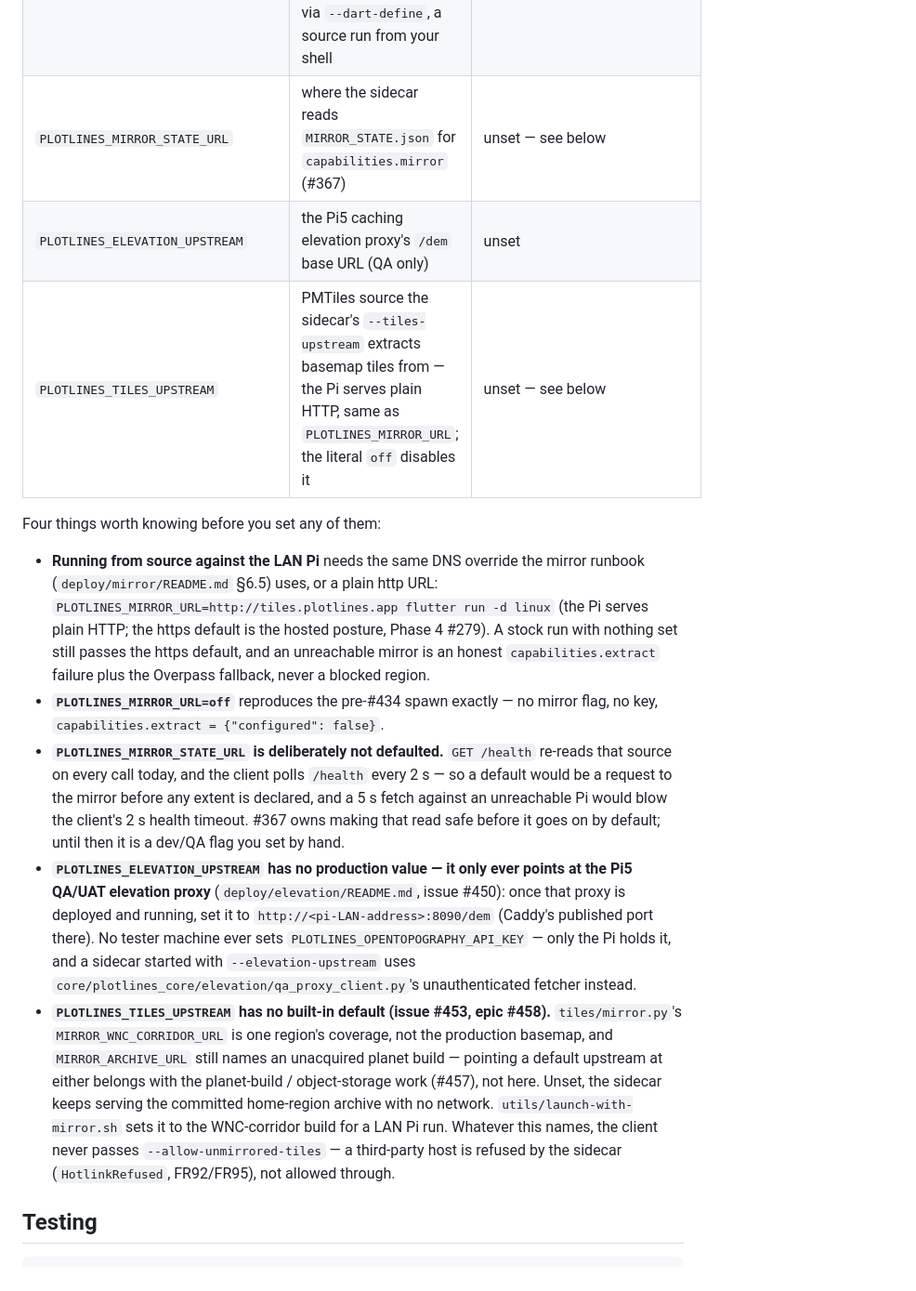
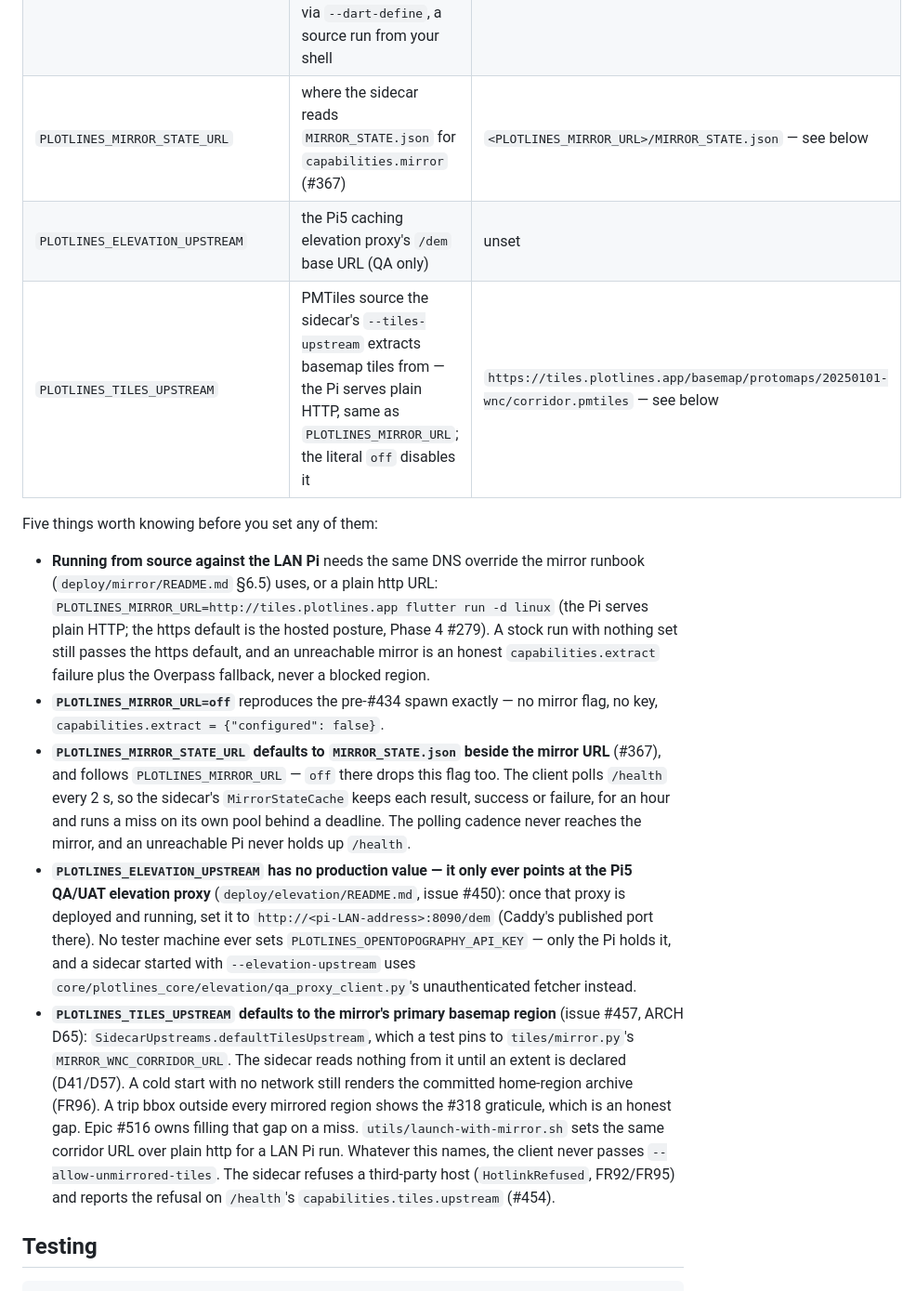
Before and after one commit to gnfrazier/plotlines, a Markdown page: client/README.md, the part around the change. Shown at 93% size. GitHub-like rendering.

Commit message:
Document the defaulted mirror-state and tiles upstreams in the client README
The upstream table and its notes still described the pre-#367 and
pre-#457 spawn. They said PLOTLINES_MIRROR_STATE_URL was deliberately
unset because /health re-read the mirror on every poll, and that
PLOTLINES_TILES_UPSTREAM had no default until a planet build existed.
Both have since changed. #367's MirrorStateCache made the state read
safe, so the URL now defaults beside the mirror. D65 dropped the planet
build, and the tiles upstream defaults to the WNC corridor archive
(pinned by test to MIRROR_WNC_CORRIDOR_URL). Epic #458's last DoD bullet
asks the README to document and default every tiles upstream. That
bullet was met in code and stale in prose.

Co-Authored-By: Claude Opus 5.5 <noreply@anthropic.com>
Claude-Session: https://claude.ai/code/session_01TgUAQ2GN5Fo3Jus73BEXha

```diff
--- a/client/README.md
+++ b/client/README.md
@@ -87,11 +87,11 @@ falls through to Overpass only when the mirror cannot serve it.
 |---|---|---|
 | `PLOTLINES_MIRROR_URL` | base URL of the Plotlines mirror (`/clip` is appended by the sidecar); the literal `off` disables it | `https://tiles.plotlines.app` |
 | `PLOTLINES_MIRROR_CLIP_CLIENT_KEY` | the `X-Plotlines-Client-Key` a keyed `/clip` requires (#263) — **never a literal in the repo**; a release build gets it from the builder's environment via `--dart-define`, a source run from your shell | unset (no key sent) |
-| `PLOTLINES_MIRROR_STATE_URL` | where the sidecar reads `MIRROR_STATE.json` for `capabilities.mirror` (#367) | unset — see below |
+| `PLOTLINES_MIRROR_STATE_URL` | where the sidecar reads `MIRROR_STATE.json` for `capabilities.mirror` (#367) | `<PLOTLINES_MIRROR_URL>/MIRROR_STATE.json` — see below |
 | `PLOTLINES_ELEVATION_UPSTREAM` | the Pi5 caching elevation proxy's `/dem` base URL (QA only) | unset |
-| `PLOTLINES_TILES_UPSTREAM` | PMTiles source the sidecar's `--tiles-upstream` extracts basemap tiles from — the Pi serves plain HTTP, same as `PLOTLINES_MIRROR_URL`; the literal `off` disables it | unset — see below |
+| `PLOTLINES_TILES_UPSTREAM` | PMTiles source the sidecar's `--tiles-upstream` extracts basemap tiles from — the Pi serves plain HTTP, same as `PLOTLINES_MIRROR_URL`; the literal `off` disables it | `https://tiles.plotlines.app/basemap/protomaps/20250101-wnc/corridor.pmtiles` — see below |
 
-Four things worth knowing before you set any of them:
+Five things worth knowing before you set any of them:
 
 - **Running from source against the LAN Pi** needs the same DNS override the mirror runbook
   (`deploy/mirror/README.md` §6.5) uses, or a plain http URL: `PLOTLINES_MIRROR_URL=http://tiles.plotlines.app
@@ -101,11 +101,11 @@ Four things worth knowing before you set any of them:
   never a blocked region.
 - **`PLOTLINES_MIRROR_URL=off`** reproduces the pre-#434 spawn exactly — no mirror flag, no
   key, `capabilities.extract = {"configured": false}`.
-- **`PLOTLINES_MIRROR_STATE_URL` is deliberately not defaulted.** `GET /health` re-reads that
-  source on every call today, and the client polls `/health` every 2 s — so a default would
-  be a request to the mirror before any extent is declared, and a 5 s fetch against an
-  unreachable Pi would blow the client's 2 s health timeout. #367 owns making that read safe
-  before it goes on by default; until then it is a dev/QA flag you set by hand.
+- **`PLOTLINES_MIRROR_STATE_URL` defaults to `MIRROR_STATE.json` beside the mirror URL**
+  (#367), and follows `PLOTLINES_MIRROR_URL` — `off` there drops this flag too. The client
+  polls `/health` every 2 s, so the sidecar's `MirrorStateCache` keeps each result, success
+  or failure, for an hour and runs a miss on its own pool behind a deadline. The polling
+  cadence never reaches the mirror, and an unreachable Pi never holds up `/health`.
 - **`PLOTLINES_ELEVATION_UPSTREAM` has no production value — it only ever points at
   the Pi5 QA/UAT elevation proxy** (`deploy/elevation/README.md`, issue #450): once that
   proxy is deployed and running, set it to `http://<pi-LAN-address>:8090/dem` (Caddy's
@@ -113,14 +113,16 @@ Four things worth knowing before you set any of them:
   `PLOTLINES_OPENTOPOGRAPHY_API_KEY` — only the Pi holds it, and a sidecar started with
   `--elevation-upstream` uses `core/plotlines_core/elevation/qa_proxy_client.py`'s
   unauthenticated fetcher instead.
-- **`PLOTLINES_TILES_UPSTREAM` has no built-in default (issue #453, epic #458).**
-  `tiles/mirror.py`'s `MIRROR_WNC_CORRIDOR_URL` is one region's coverage, not the production
-  basemap, and `MIRROR_ARCHIVE_URL` still names an unacquired planet build — pointing a
-  default upstream at either belongs with the planet-build / object-storage work (#457), not
-  here. Unset, the sidecar keeps serving the committed home-region archive with no network.
-  `utils/launch-with-mirror.sh` sets it to the WNC-corridor build for a LAN Pi run. Whatever
-  this names, the client never passes `--allow-unmirrored-tiles` — a third-party host is
-  refused by the sidecar (`HotlinkRefused`, FR92/FR95), not allowed through.
+- **`PLOTLINES_TILES_UPSTREAM` defaults to the mirror's primary basemap region** (issue #457,
+  ARCH D65): `SidecarUpstreams.defaultTilesUpstream`, which a test pins to
+  `tiles/mirror.py`'s `MIRROR_WNC_CORRIDOR_URL`. The sidecar reads nothing from it until an
+  extent is declared (D41/D57). A cold start with no network still renders the committed
+  home-region archive (FR96). A trip bbox outside every mirrored region shows the #318
+  graticule, which is an honest gap. Epic #516 owns filling that gap on a miss.
+  `utils/launch-with-mirror.sh` sets the same corridor URL over plain http for a LAN Pi run.
+  Whatever this names, the client never passes `--allow-unmirrored-tiles`. The sidecar refuses a
+  third-party host (`HotlinkRefused`, FR92/FR95) and reports the refusal on `/health`'s
+  `capabilities.tiles.upstream` (#454).
 
 ## Testing
 
```
